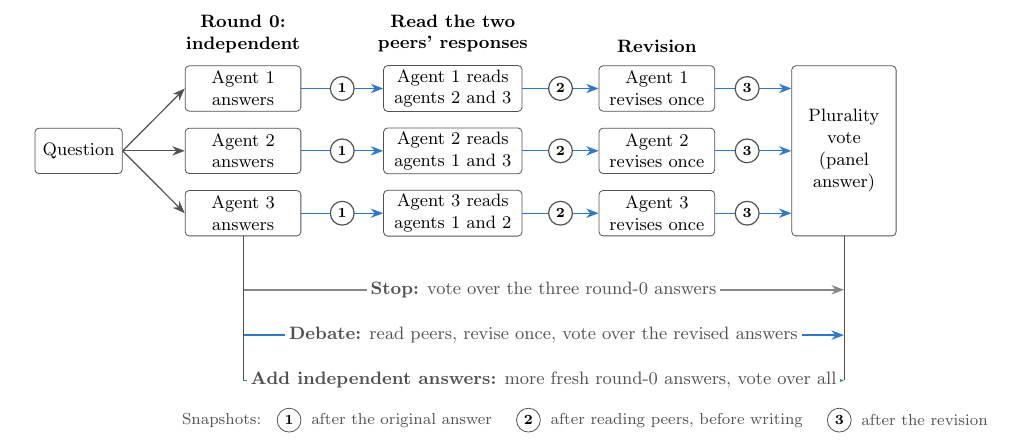
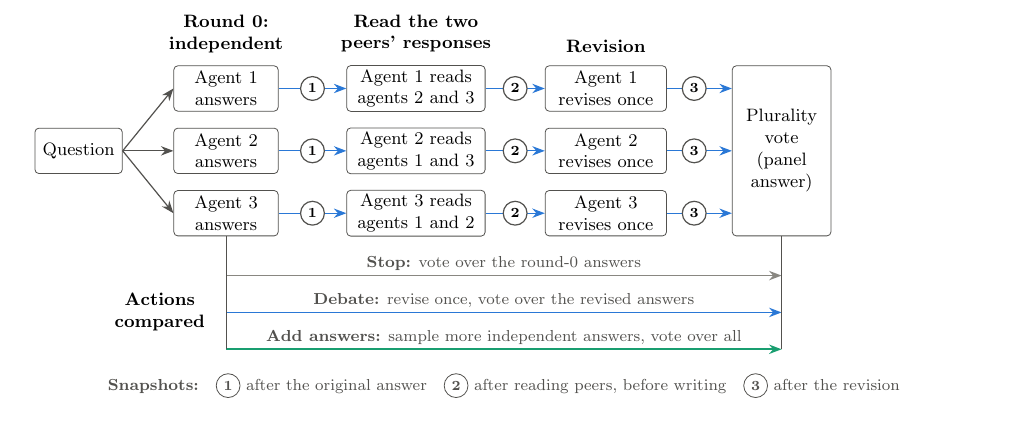
Before and after one commit to mmcphie04/mas-research-project, a LaTeX figure (figures/midterm/fig1_pipeline_preview.tex, which reads figures/midterm/fig1_pipeline.tex): the whole page. Compiled offline with pdfLaTeX.

```diff
--- a/figures/midterm/fig1_pipeline.tex
+++ b/figures/midterm/fig1_pipeline.tex
@@ -24,22 +24,22 @@
 
   % Round 0
   \foreach \i/\y in {1/1.1, 2/0, 3/-1.1}
-    \node[box=19mm] (a\i) at (2.9,\y) {Agent \i\\answers};
+    \node[box=17mm] (a\i) at (2.6,\y) {Agent \i\\answers};
   \node[head, above=1mm of a1] {Round 0:\\independent};
   \foreach \i in {1,2,3} \draw[flow] (q.east) -- (a\i.west);
 
   % Read peers
   \foreach \i/\p/\y in {1/{2 and 3}/1.1, 2/{1 and 3}/0, 3/{1 and 2}/-1.1}
-    \node[box=23mm] (r\i) at (6.6,\y) {Agent \i\ reads\\agents \p};
+    \node[box=23mm] (r\i) at (5.95,\y) {Agent \i\ reads\\agents \p};
   \node[head, above=1mm of r1] {Read the two\\peers' responses};
 
   % Revise
   \foreach \i/\y in {1/1.1, 2/0, 3/-1.1}
-    \node[box=19mm] (v\i) at (10.2,\y) {Agent \i\\revises once};
+    \node[box=20mm] (v\i) at (9.3,\y) {Agent \i\\revises once};
   \node[head, above=1mm of v1] {Revision};
 
   % Vote
-  \node[box=17mm, minimum height=30mm] (vote) at (13.5,0) {Plurality\\vote\\(panel\\answer)};
+  \node[box=16mm, minimum height=30mm] (vote) at (12.4,0) {Plurality\\vote\\(panel\\answer)};
 
   % Main (debate) path with the three snapshot points
   \foreach \i in {1,2,3} {
@@ -52,30 +52,29 @@
   }
 
   % The three actions compared
-  \coordinate (lane1) at (0,-2.45);
-  \coordinate (lane2) at (0,-3.25);
-  \coordinate (lane3) at (0,-4.05);
+  \coordinate (lane1) at (0,-2.2);
+  \coordinate (lane2) at (0,-2.85);
+  \coordinate (lane3) at (0,-3.5);
+  \node[anchor=east, head] at ($(a3.south |- lane2) + (-0.25,0)$) {Actions\\compared};
   \draw[->, draw=neutral, line width=0.9pt]
     (a3.south |- lane1) -- (vote.south |- lane1)
-    node[pos=0.5, fill=white, inner sep=2pt, text=ink2]
-      {\textbf{Stop:} vote over the three round-0 answers};
+    node[pos=0.5, above=-0.5mm, text=ink2, font=\footnotesize]
+      {\textbf{Stop:} vote over the round-0 answers};
   \draw[->, draw=debate, line width=0.9pt]
     (a3.south |- lane2) -- (vote.south |- lane2)
-    node[pos=0.5, fill=white, inner sep=2pt, text=ink2]
-      {\textbf{Debate:} read peers, revise once, vote over the revised answers};
+    node[pos=0.5, above=-0.5mm, text=ink2, font=\footnotesize]
+      {\textbf{Debate:} revise once, vote over the revised answers};
   \draw[->, draw=independent, line width=0.9pt]
     (a3.south |- lane3) -- (vote.south |- lane3)
-    node[pos=0.5, fill=white, inner sep=2pt, text=ink2]
-      {\textbf{Add independent answers:} more fresh round-0 answers, vote over all};
+    node[pos=0.5, above=-0.5mm, text=ink2, font=\footnotesize]
+      {\textbf{Add answers:} sample more independent answers, vote over all};
   \draw[draw=ink2, line width=0.4pt] (a3.south) -- (a3.south |- lane3);
   \draw[draw=ink2, line width=0.4pt] (vote.south) -- (vote.south |- lane3);
 
-  % Snapshot key
-  \node[anchor=west, text=ink2, font=\footnotesize] (k0) at ($(a3.south |- lane3) + (-1.2,-0.7)$) {Snapshots:};
-  \node[snap, right=1.5mm of k0] (k1) {1};
-  \node[right=0.5mm of k1, text=ink2, font=\footnotesize] (t1) {after the original answer};
-  \node[snap, right=3mm of t1] (k2) {2};
-  \node[right=0.5mm of k2, text=ink2, font=\footnotesize] (t2) {after reading peers, before writing};
-  \node[snap, right=3mm of t2] (k3) {3};
-  \node[right=0.5mm of k3, text=ink2, font=\footnotesize] {after the revision};
+  % Snapshot key (centred under the diagram)
+  \node[text=ink2, font=\footnotesize, anchor=north] at ($(a3.south |- lane3)!0.5!(vote.south |- lane3) + (0,-0.3)$) {%
+    \textbf{Snapshots:}\quad
+    \tikz[baseline=(s.base)]\node[snap](s){1}; after the original answer\quad
+    \tikz[baseline=(s.base)]\node[snap](s){2}; after reading peers, before writing\quad
+    \tikz[baseline=(s.base)]\node[snap](s){3}; after the revision};
 \end{tikzpicture}
```
Also changed, not shown: figures/midterm/README.md, figures/midterm/fig2_commitment_curves.pdf, figures/midterm/fig2_commitment_curves.png, figures/midterm/fig3_voting_curve.pdf, figures/midterm/fig3_voting_curve.png, figures/midterm/fig4_accuracy_vs_compute.pdf, figures/midterm/fig4_accuracy_vs_compute.png, figures/midterm/fig5_what_debate_does.pdf, figures/midterm/fig5_what_debate_does.png, figures/midterm/fig6_signal_auroc.pdf, figures/midterm/fig6_signal_auroc.png, figures/midterm/fig7_revision_gate.pdf, figures/midterm/fig7_revision_gate.png, figures/midterm/fig8_probe_agreement.pdf, 3 more files, 1 other file.
